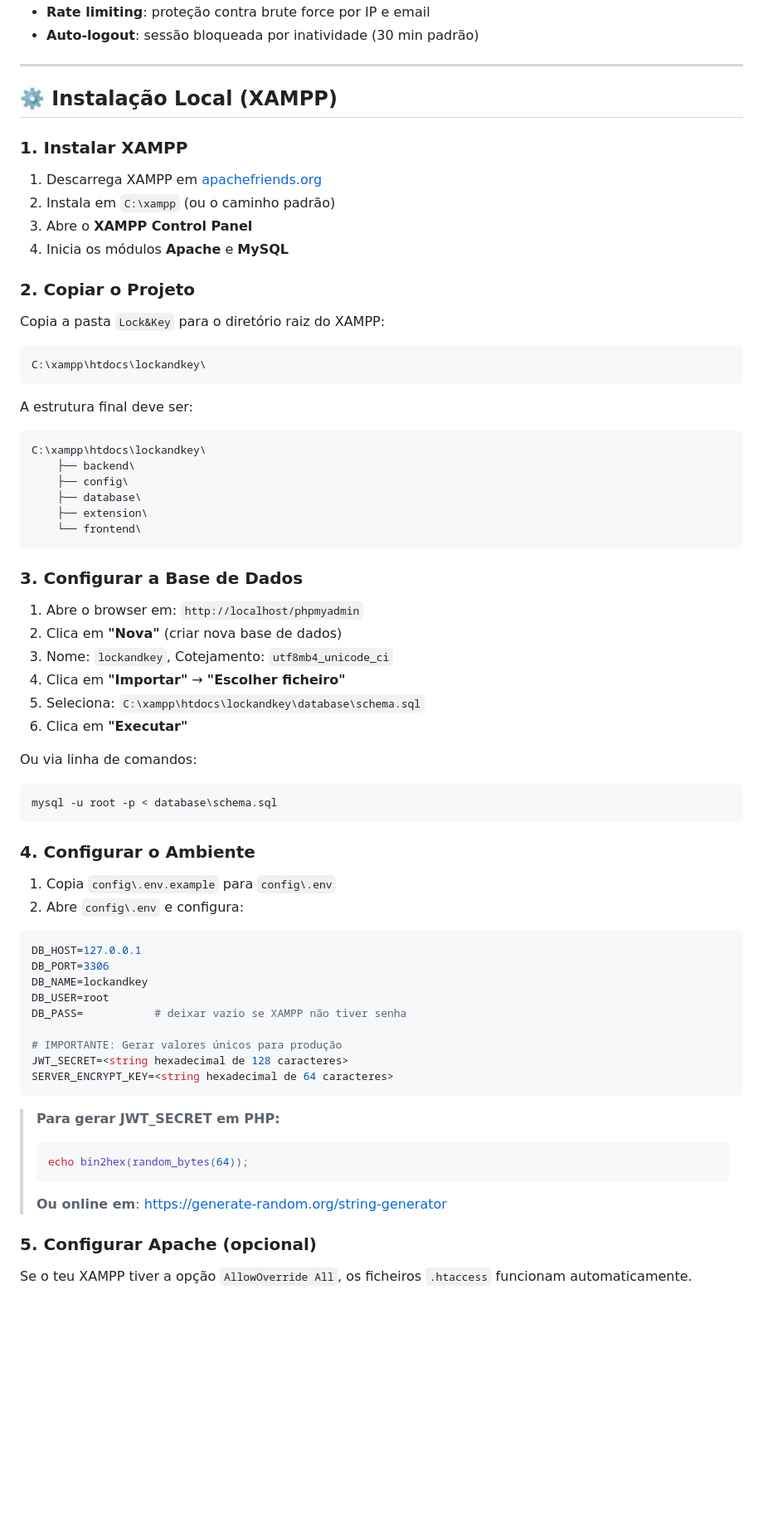
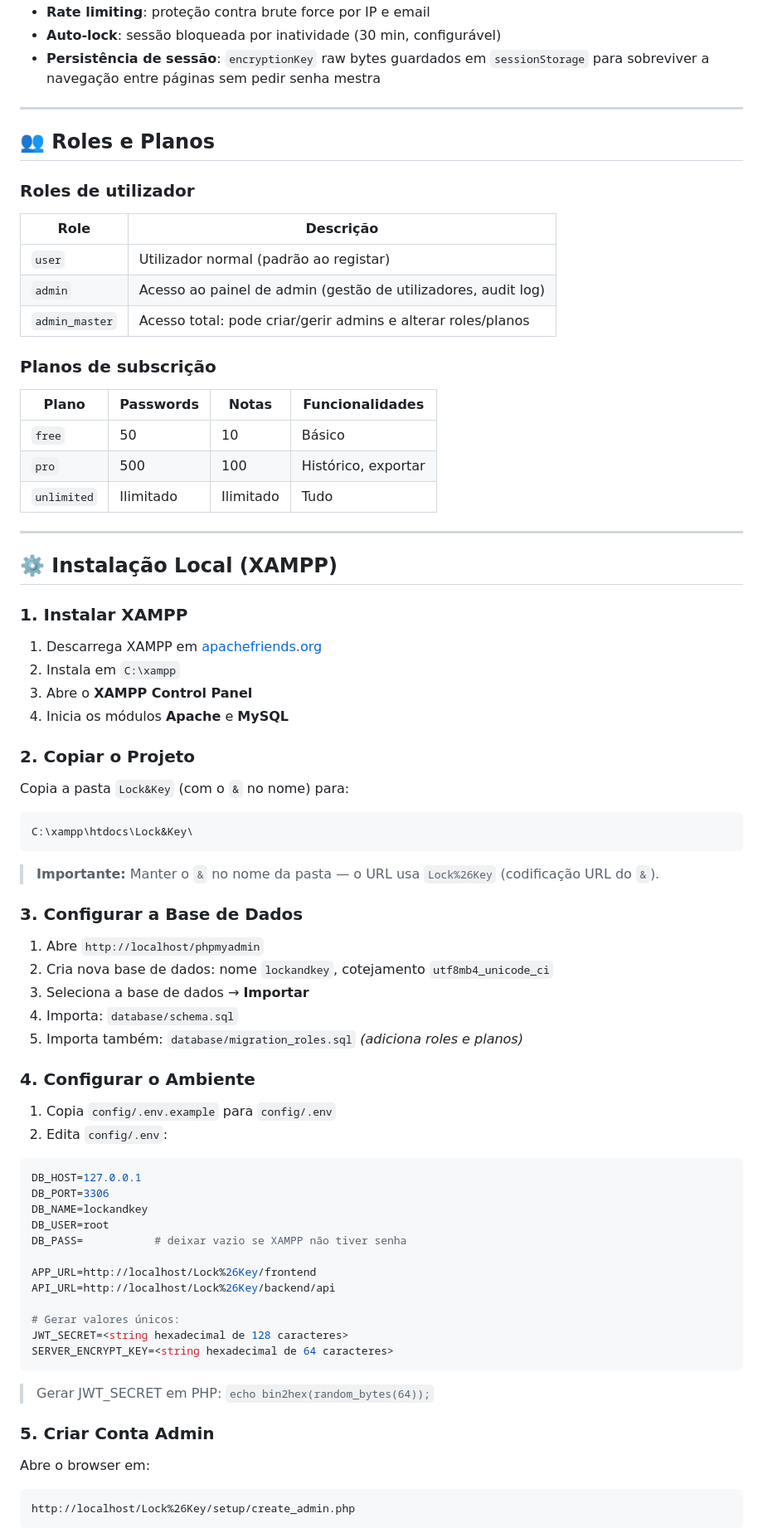
Before and after one commit to smelbravo/Lock-Key, a Markdown page: README.md, the part around one of its changes. Shown at 83% size. Rendered like a GitHub page; blank space fills up the shorter version.

````diff
--- a/README.md
+++ b/README.md
@@ -65,5 +90,26 @@ PBKDF2-SHA256 (200.000 iterações) + salt único por conta
 - **Rate limiting**: proteção contra brute force por IP e email
-- **Auto-logout**: sessão bloqueada por inatividade (30 min padrão)
+- **Auto-lock**: sessão bloqueada por inatividade (30 min, configurável)
+- **Persistência de sessão**: `encryptionKey` raw bytes guardados em `sessionStorage` para sobreviver a navegação entre páginas sem pedir senha mestra
+
+---
+
+## 👥 Roles e Planos
+
+### Roles de utilizador
+
+| Role | Descrição |
+|------|-----------|
+| `user` | Utilizador normal (padrão ao registar) |
+| `admin` | Acesso ao painel de admin (gestão de utilizadores, audit log) |
+| `admin_master` | Acesso total: pode criar/gerir admins e alterar roles/planos |
+
+### Planos de subscrição
+
+| Plano | Passwords | Notas | Funcionalidades |
+|-------|-----------|-------|-----------------|
+| `free` | 50 | 10 | Básico |
+| `pro` | 500 | 100 | Histórico, exportar |
+| `unlimited` | Ilimitado | Ilimitado | Tudo |
 
 ---
 
@@ -72,45 +118,31 @@ PBKDF2-SHA256 (200.000 iterações) + salt único por conta
 ### 1. Instalar XAMPP
 
 1. Descarrega XAMPP em [apachefriends.org](https://www.apachefriends.org)
-2. Instala em `C:\xampp` (ou o caminho padrão)
+2. Instala em `C:\xampp`
 3. Abre o **XAMPP Control Panel**
 4. Inicia os módulos **Apache** e **MySQL**
 
 ### 2. Copiar o Projeto
 
-Copia a pasta `Lock&Key` para o diretório raiz do XAMPP:
+Copia a pasta `Lock&Key` (com o `&` no nome) para:
 ```
-C:\xampp\htdocs\lockandkey\
+C:\xampp\htdocs\Lock&Key\
 ```
 
-A estrutura final deve ser:
-```
-C:\xampp\htdocs\lockandkey\
-    ├── backend\
-    ├── config\
-    ├── database\
-    ├── extension\
-    └── frontend\
-```
+> **Importante:** Manter o `&` no nome da pasta — o URL usa `Lock%26Key` (codificação URL do `&`).
 
 ### 3. Configurar a Base de Dados
 
-1. Abre o browser em: `http://localhost/phpmyadmin`
-2. Clica em **"Nova"** (criar nova base de dados)
-3. Nome: `lockandkey`, Cotejamento: `utf8mb4_unicode_ci`
-4. Clica em **"Importar"** → **"Escolher ficheiro"**
-5. Seleciona: `C:\xampp\htdocs\lockandkey\database\schema.sql`
-6. Clica em **"Executar"**
-
-Ou via linha de comandos:
-```bash
-mysql -u root -p < database\schema.sql
-```
+1. Abre `http://localhost/phpmyadmin`
+2. Cria nova base de dados: nome `lockandkey`, cotejamento `utf8mb4_unicode_ci`
+3. Seleciona a base de dados → **Importar**
+4. Importa: `database/schema.sql`
+5. Importa também: `database/migration_roles.sql` *(adiciona roles e planos)*
 
 ### 4. Configurar o Ambiente
 
-1. Copia `config\.env.example` para `config\.env`
-2. Abre `config\.env` e configura:
+1. Copia `config/.env.example` para `config/.env`
+2. Edita `config/.env`:
 
 ```env
 DB_HOST=127.0.0.1
@@ -119,18 +151,20 @@ DB_NAME=lockandkey
 DB_USER=root
 DB_PASS=           # deixar vazio se XAMPP não tiver senha
 
-# IMPORTANTE: Gerar valores únicos para produção
+APP_URL=http://localhost/Lock%26Key/frontend
+API_URL=http://localhost/Lock%26Key/backend/api
+
+# Gerar valores únicos:
 JWT_SECRET=<string hexadecimal de 128 caracteres>
 SERVER_ENCRYPT_KEY=<string hexadecimal de 64 caracteres>
 ```
 
-> **Para gerar JWT_SECRET em PHP:**
-> ```php
-> echo bin2hex(random_bytes(64));
-> ```
-> **Ou online em**: https://generate-random.org/string-generator
+> Gerar JWT_SECRET em PHP: `echo bin2hex(random_bytes(64));`
 
-### 5. Configurar Apache (opcional)
+### 5. Criar Conta Admin
 
-Se o teu XAMPP tiver a opção `AllowOverride All`, os ficheiros `.htaccess` funcionam automaticamente.
+Abre o browser em:
+```
+http://localhost/Lock%26Key/setup/create_admin.php
+```
 
````
Also changed, not shown: other parts of README.md (+173 -184 lines).
